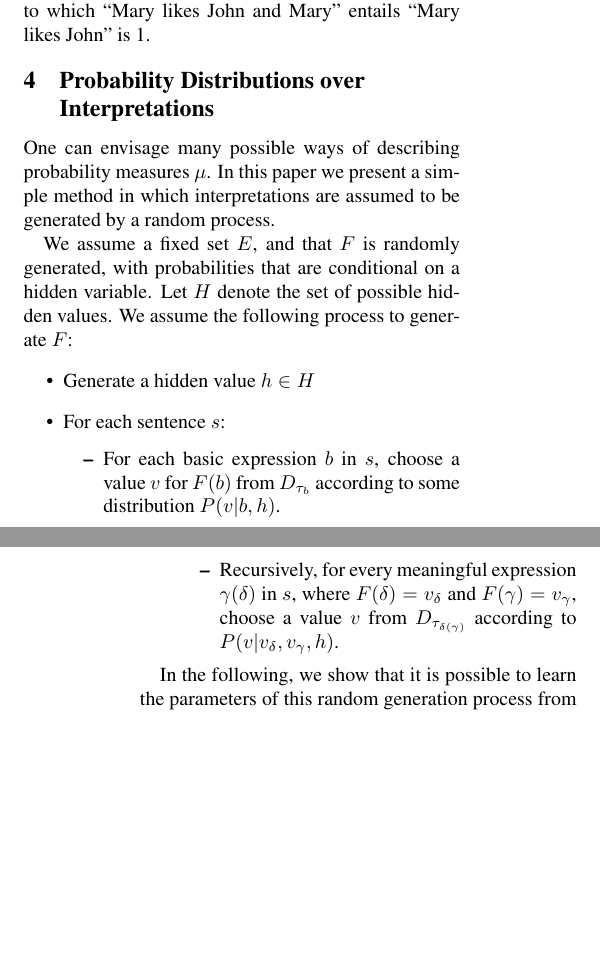
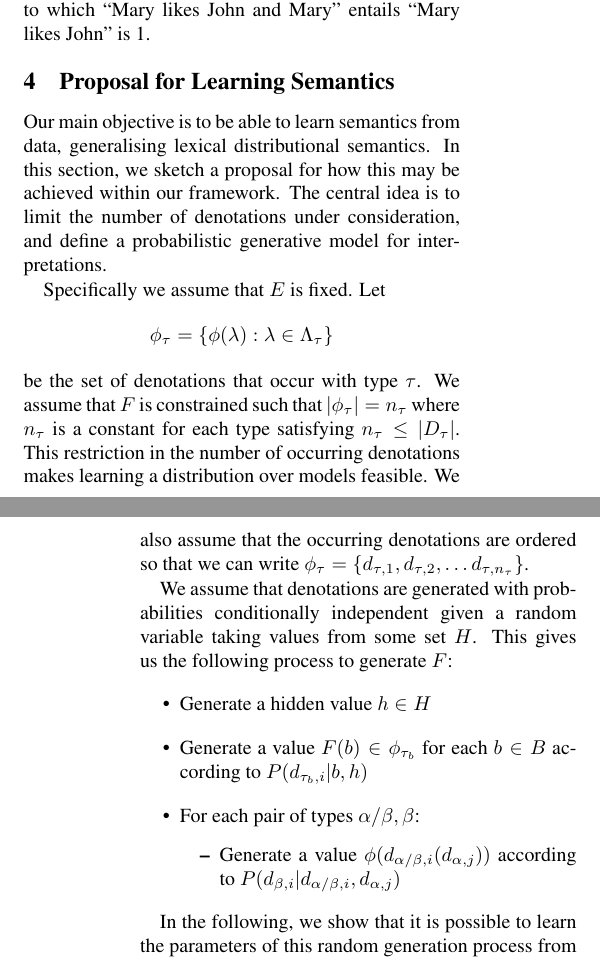
Before and after one commit to daoudclarke/probabilistic-semantics-paper, a LaTeX paper (probsem.tex): two parts of the columns of pages 3 and 4 of 8, joined at a grey line, cut so that both start at the same text, the shorter picture padded with empty space. Compiled offline with pdfLaTeX.

Commit message:
Rewrite generative process section

```diff
--- a/probsem.tex
+++ b/probsem.tex
@@ -372,35 +372,50 @@ would expect from logical semantics are preserved: the degree to which
 % associated words, or from an ontology with frequency information
 % \cite{Clarke:07}.
 
-\section{Probability Distributions over Interpretations}
+\section{Proposal for Learning Semantics}
 \label{section:distributions}
 
-One can envisage many possible ways of describing probability measures
-$\mu$. In this paper we present a simple method in which
-interpretations are assumed to be generated by a random process.
+Our main objective is to be able to learn semantics from data,
+generalising lexical distributional semantics. In this section, we
+sketch a proposal for how this may be achieved within our
+framework. The central idea is to limit the number of denotations
+under consideration, and define a probabilistic generative model for
+interpretations.
 
-% For each interpretation $\langle E, F\rangle$, let $F_\tau$ denote the
-% set of all possible denotations associated with meaningful expressions
-% of type $\tau$, i.e.
-% $$F_\tau = \{F(\gamma) : \gamma \in \Lambda_\tau\}$$
+Specifically we assume that $E$ is fixed. Let
+$$\phi_\tau = \{\phi(\lambda) : \lambda\in \Lambda_\tau\}$$
+be the set of denotations that occur with type $\tau$. We assume that
+$F$ is constrained such that $|\phi_\tau| = n_\tau$ where $n_\tau$
+is a constant for each type satisfying $n_\tau \le |D_\tau|$. This
+restriction in the number of occurring denotations makes learning a
+distribution over models feasible. We also assume that the occurring
+denotations are ordered so that we can write $\phi_\tau =
+\{d_{\tau,1}, d_{\tau,2}, \ldots d_{\tau, n_\tau}\}$.
 
 
-We assume a fixed set $E$, and that $F$ is randomly generated, with
-probabilities that are conditional on a hidden variable. Let $H$
-denote the set of possible hidden values. We assume the following
-process to generate $F$:
+We assume that denotations are generated with probabilities
+conditionally independent given a random variable taking values from
+some set $H$. This gives us the following process to generate $F$:
 \begin{itemize}
 \item Generate a hidden value $h\in H$
-\item For each sentence $s$:
+\item Generate a value $F(b) \in \phi_{\tau_b}$ for each $b\in B$ according to
+  $P(d_{\tau_b,i}|b, h)$
+\item For each pair of types $\alpha/\beta, \beta$:
 \begin{itemize}
-\item For each basic expression $b$ in $s$, choose a value $v$ for $F(b)$ from
-  $D_{\tau_b}$ according to some distribution $P(v|b,h)$.
-\item Recursively, for every meaningful expression $\gamma(\delta)$ in
-  $s$, where $F(\delta) = v_\delta$ and $F(\gamma) = v_\gamma$, choose
-  a value $v$ from $D_{\tau_{\delta(\gamma)}}$ according to
-  $P(v|v_\delta, v_\gamma, h)$.
+\item Generate a value $\phi(d_{\alpha/\beta,i}(d_{\alpha,j}))$
+  according to $P(d_{\beta,i}|d_{\alpha/\beta,i}, d_{\alpha,j})$
 \end{itemize}
 \end{itemize}
+
+% \item For each sentence $s$:
+% \begin{itemize}
+% \item For each basic expression $b$ in $s$, choose a value $v$ for $F(b)$ from
+%   $D_{\tau_b}$ according to some distribution $P(v|b,h)$.
+% \item Recursively, for every meaningful expression $\gamma(\delta)$ in
+%   $s$, where $F(\delta) = v_\delta$ and $F(\gamma) = v_\gamma$, choose
+%   a value $v$ from $D_{\tau_{\delta(\gamma)}}$ according to
+%   $P(v|v_\delta, v_\gamma, h)$.
+% \end{itemize}
 
 In the following, we show that it is possible to learn the parameters
 of this random generation process from data.  Our method falls within
```
Also changed, not shown: probsem.tex (4 more changed lines).
